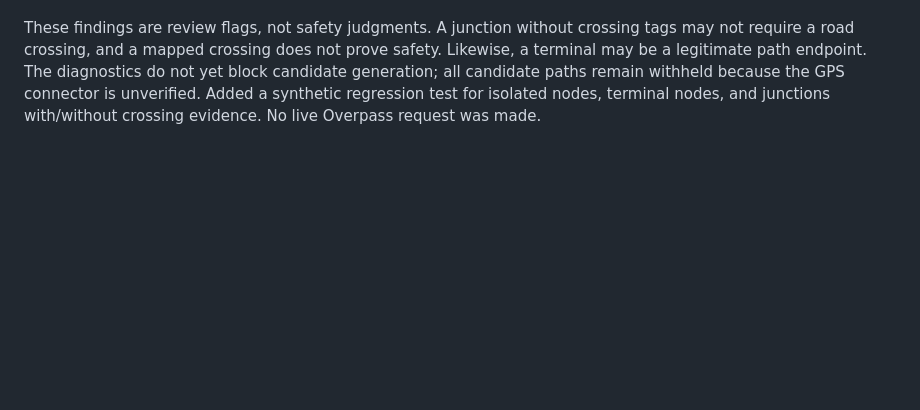
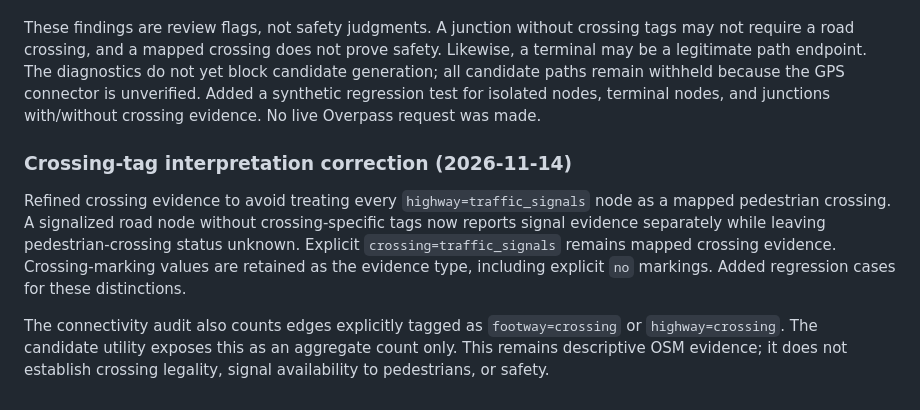
Before and after one commit to updog27/step-x-step, a Markdown page: docs/pedestrian-network-prototype.md, the part around the change. Rendered like a GitHub page; blank space fills up the shorter version.

Commit message:
Document crossing evidence interpretation correction

```diff
--- a/docs/pedestrian-network-prototype.md
+++ b/docs/pedestrian-network-prototype.md
@@ -267,3 +267,10 @@ Added `auditPedestrianConnectivity(nodes, adjacency)` to the offline graph modul
 The audit uses the undirected incidence of eligible pedestrian edges to identify structural junctions while separately preserving directed in/out counts. It is linear in the number of graph nodes and edges. The candidate generator now emits aggregate counts only; it does not print node IDs, coordinates, or geometry.
 
 These findings are review flags, not safety judgments. A junction without crossing tags may not require a road crossing, and a mapped crossing does not prove safety. Likewise, a terminal may be a legitimate path endpoint. The diagnostics do not yet block candidate generation; all candidate paths remain withheld because the GPS connector is unverified. Added a synthetic regression test for isolated nodes, terminal nodes, and junctions with/without crossing evidence. No live Overpass request was made.
+
+
+### Crossing-tag interpretation correction (2026-11-14)
+
+Refined crossing evidence to avoid treating every `highway=traffic_signals` node as a mapped pedestrian crossing. A signalized road node without crossing-specific tags now reports signal evidence separately while leaving pedestrian-crossing status unknown. Explicit `crossing=traffic_signals` remains mapped crossing evidence. Crossing-marking values are retained as the evidence type, including explicit `no` markings. Added regression cases for these distinctions.
+
+The connectivity audit also counts edges explicitly tagged as `footway=crossing` or `highway=crossing`. The candidate utility exposes this as an aggregate count only. This remains descriptive OSM evidence; it does not establish crossing legality, signal availability to pedestrians, or safety.
```
